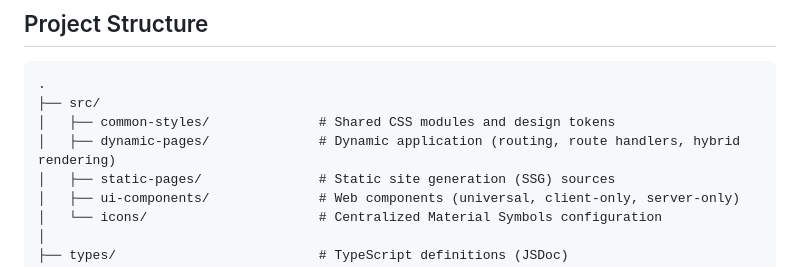
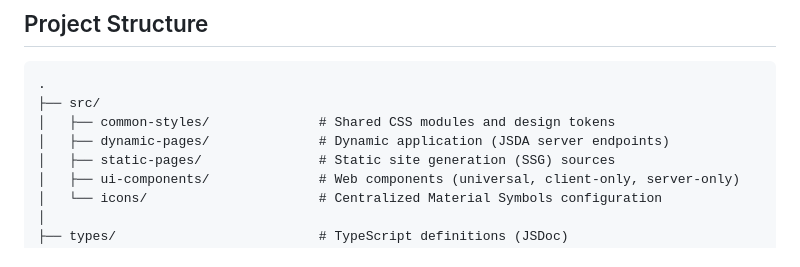
Before and after one commit to rnd-pro/jsda-template, a Markdown page: README.md, the part around the change. Drawn GitHub-style.

Commit message:
docs: update dynamic-pages directory description in README

```diff
--- a/README.md
+++ b/README.md
@@ -35,7 +35,7 @@ Almost everything in this template - from Static Site Generation (SSG) and Serve
 .
 ├── src/
 │   ├── common-styles/              # Shared CSS modules and design tokens
-│   ├── dynamic-pages/              # Dynamic application (routing, route handlers, hybrid rendering)
+│   ├── dynamic-pages/              # Dynamic application (JSDA server endpoints)
 │   ├── static-pages/               # Static site generation (SSG) sources
 │   ├── ui-components/              # Web components (universal, client-only, server-only)
 │   └── icons/                      # Centralized Material Symbols configuration
```
